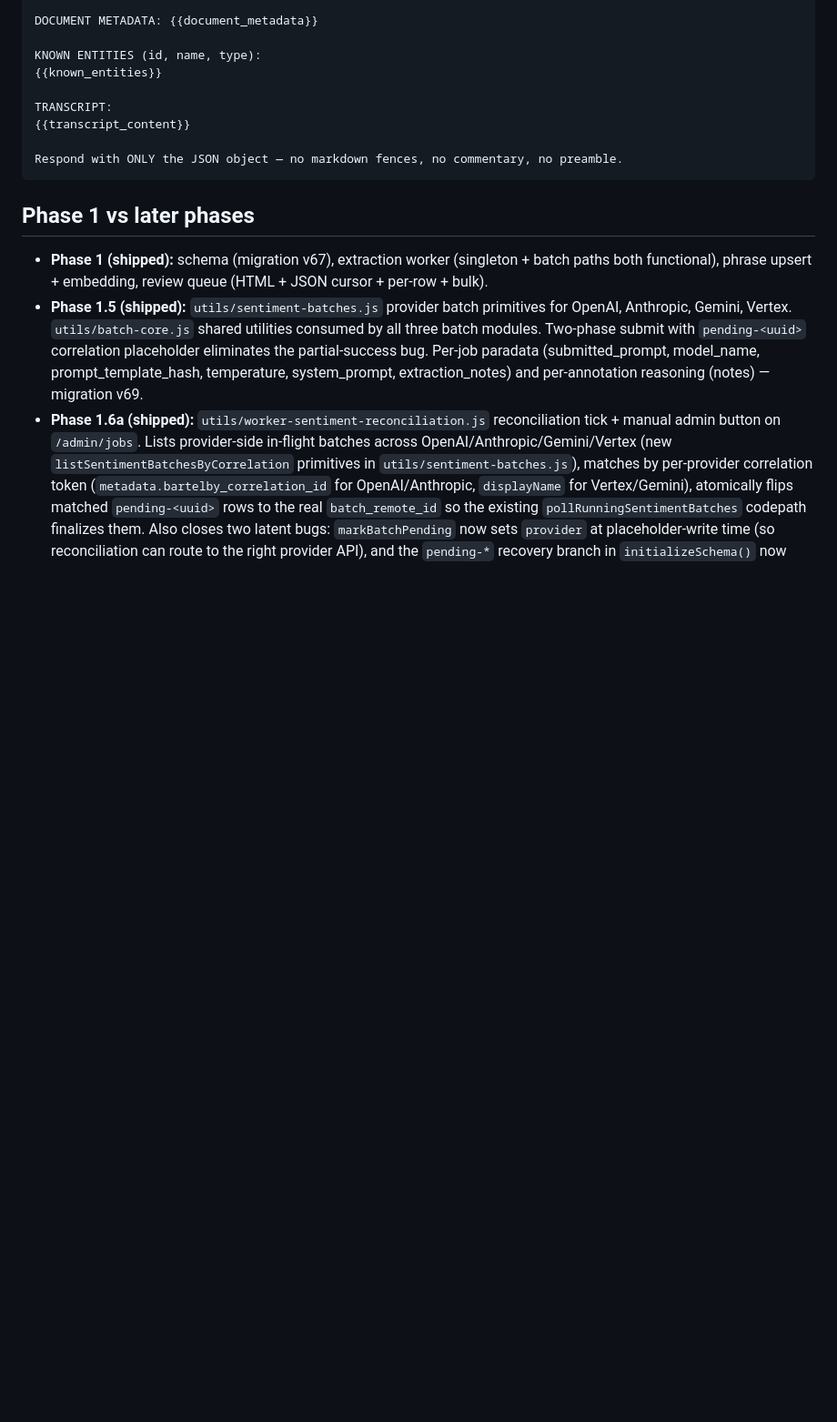
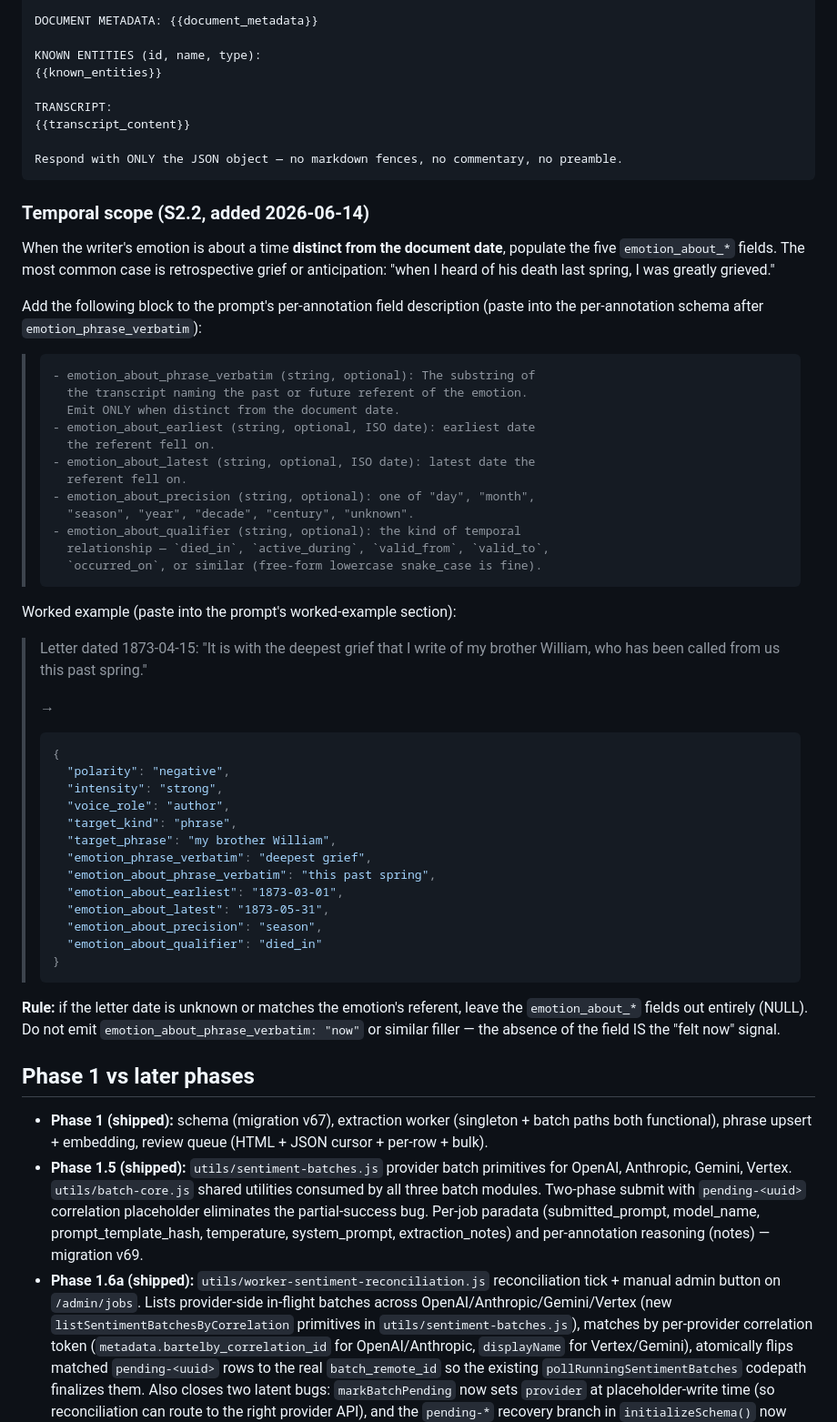
Before and after one commit to absaltfox/bartelby, a Markdown page: docs/sentiment-design.md, the part around the change. Shown at 91% size. GitHub-like rendering; blank space fills up the shorter version.

Commit message:
Docs: S2.2 recommended prompt template snippet for emotion_about_*
Adds a "Temporal scope (S2.2)" subsection inside the existing
"Recommended prompt template (v3)" section. Documents the five-field
schema, the explicit emit-only-when-distinct rule, and a worked
example (retrospective grief in a letter).

The default sentiment prompt is curator-configured via the
sentiment.prompt.default setting — we document the snippet to paste,
not rewrite operators' templates for them.

Per docs/reviews/2026-05-31-entity-extraction-historian-lens.md S2.2.

`````diff
--- a/docs/sentiment-design.md
+++ b/docs/sentiment-design.md
@@ -185,6 +185,60 @@ TRANSCRIPT:
 Respond with ONLY the JSON object — no markdown fences, no commentary, no preamble.
 ````
 
+### Temporal scope (S2.2, added 2026-06-14)
+
+When the writer's emotion is about a time **distinct from the document
+date**, populate the five `emotion_about_*` fields. The most common case
+is retrospective grief or anticipation: "when I heard of his death last
+spring, I was greatly grieved."
+
+Add the following block to the prompt's per-annotation field
+description (paste into the per-annotation schema after
+`emotion_phrase_verbatim`):
+
+> ```
+> - emotion_about_phrase_verbatim (string, optional): The substring of
+>   the transcript naming the past or future referent of the emotion.
+>   Emit ONLY when distinct from the document date.
+> - emotion_about_earliest (string, optional, ISO date): earliest date
+>   the referent fell on.
+> - emotion_about_latest (string, optional, ISO date): latest date the
+>   referent fell on.
+> - emotion_about_precision (string, optional): one of "day", "month",
+>   "season", "year", "decade", "century", "unknown".
+> - emotion_about_qualifier (string, optional): the kind of temporal
+>   relationship — `died_in`, `active_during`, `valid_from`, `valid_to`,
+>   `occurred_on`, or similar (free-form lowercase snake_case is fine).
+> ```
+
+Worked example (paste into the prompt's worked-example section):
+
+> Letter dated 1873-04-15: "It is with the deepest grief that I write
+> of my brother William, who has been called from us this past
+> spring."
+>
+> →
+> ```json
+> {
+>   "polarity": "negative",
+>   "intensity": "strong",
+>   "voice_role": "author",
+>   "target_kind": "phrase",
+>   "target_phrase": "my brother William",
+>   "emotion_phrase_verbatim": "deepest grief",
+>   "emotion_about_phrase_verbatim": "this past spring",
+>   "emotion_about_earliest": "1873-03-01",
+>   "emotion_about_latest": "1873-05-31",
+>   "emotion_about_precision": "season",
+>   "emotion_about_qualifier": "died_in"
+> }
+> ```
+
+**Rule:** if the letter date is unknown or matches the emotion's
+referent, leave the `emotion_about_*` fields out entirely (NULL).
+Do not emit `emotion_about_phrase_verbatim: "now"` or similar
+filler — the absence of the field IS the "felt now" signal.
+
 ## Phase 1 vs later phases
 
 - **Phase 1 (shipped):** schema (migration v67), extraction worker (singleton + batch paths both functional), phrase upsert + embedding, review queue (HTML + JSON cursor + per-row + bulk).
`````
